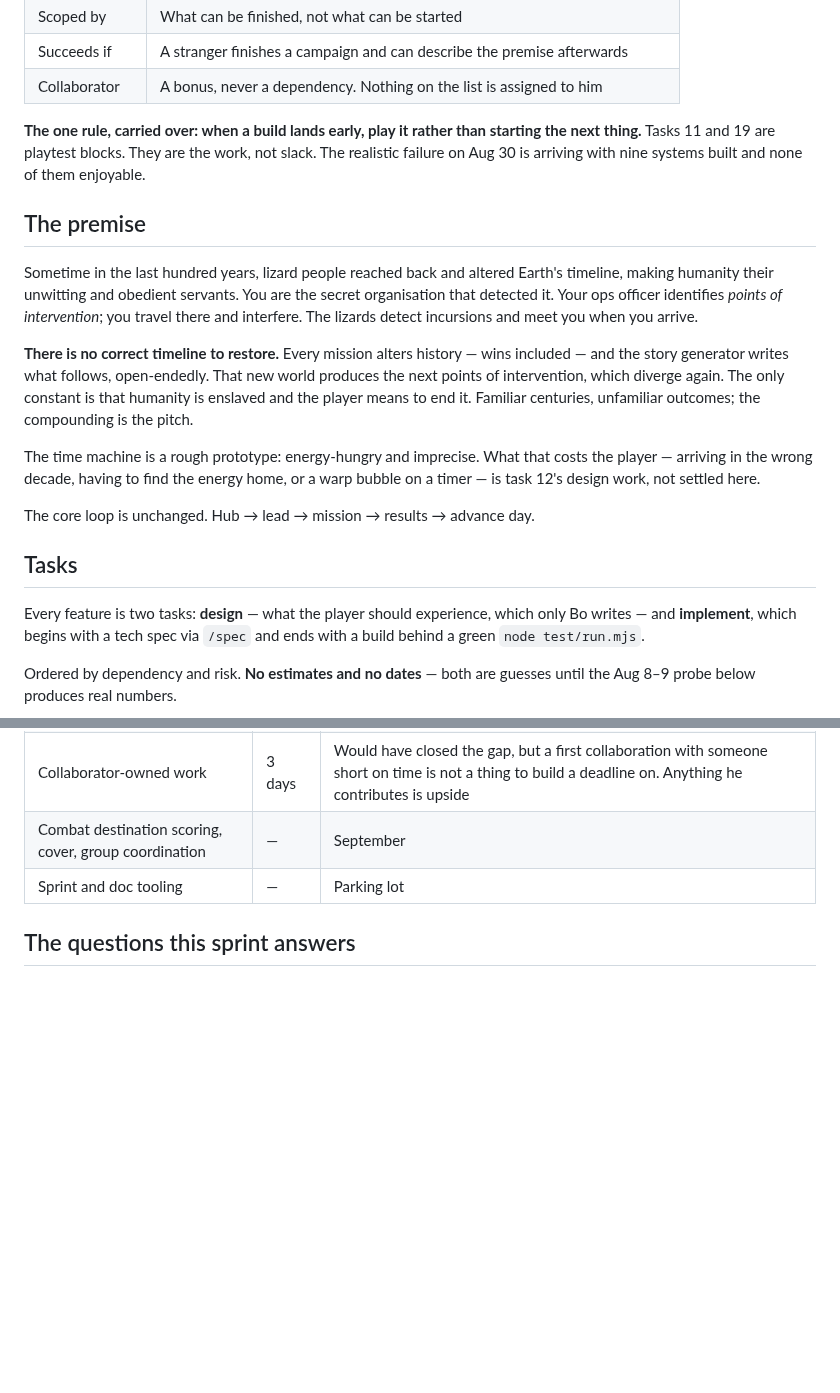
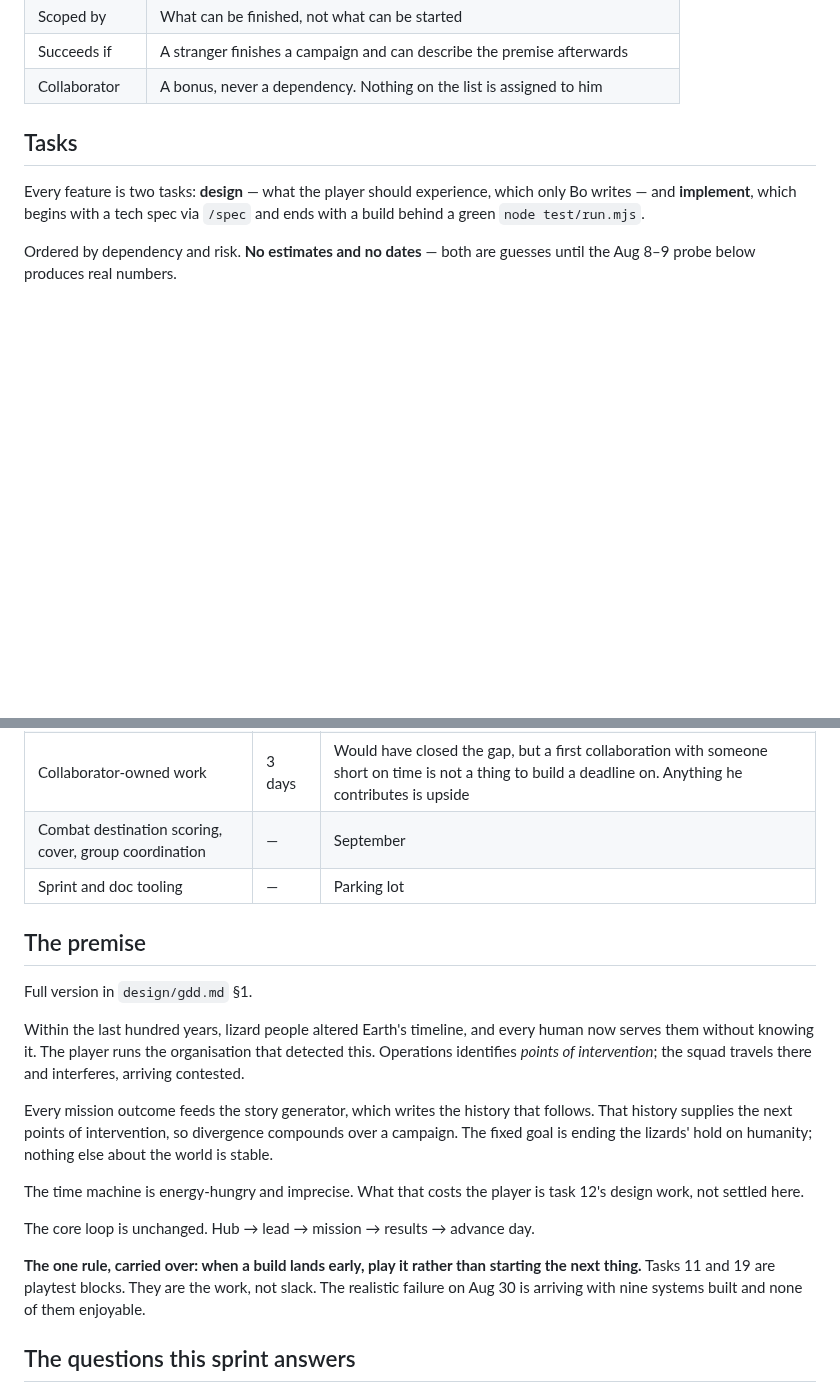
Before and after one commit to jeffrobot494/side-scroller, a Markdown page: sprints/2026-08.md, 2 parts joined by grey strips. Drawn GitHub-style; blank space fills up the shorter version.

Commit message:
Updated sprint layout

```diff
--- a/sprints/2026-08.md
+++ b/sprints/2026-08.md
@@ -21,31 +21,6 @@ To create a beatable first build of the game that includes AI companions that na
 | Scoped by | What can be finished, not what can be started |
 | Succeeds if | A stranger finishes a campaign and can describe the premise afterwards |
 | Collaborator | A bonus, never a dependency. Nothing on the list is assigned to him |
-
-**The one rule, carried over: when a build lands early, play it rather than
-starting the next thing.** Tasks 11 and 19 are playtest blocks. They are the
-work, not slack. The realistic failure on Aug 30 is arriving with nine systems
-built and none of them enjoyable.
-
-## The premise
-
-Sometime in the last hundred years, lizard people reached back and altered
-Earth's timeline, making humanity their unwitting and obedient servants. You are
-the secret organisation that detected it. Your ops officer identifies *points of
-intervention*; you travel there and interfere. The lizards detect incursions and
-meet you when you arrive.
-
-**There is no correct timeline to restore.** Every mission alters history — wins
-included — and the story generator writes what follows, open-endedly. That new
-world produces the next points of intervention, which diverge again. The only
-constant is that humanity is enslaved and the player means to end it. Familiar
-centuries, unfamiliar outcomes; the compounding is the pitch.
-
-The time machine is a rough prototype: energy-hungry and imprecise. What that
-costs the player — arriving in the wrong decade, having to find the energy home,
-or a warp bubble on a timer — is task 12's design work, not settled here.
-
-The core loop is unchanged. Hub → lead → mission → results → advance day.
 
 ## Tasks
 
@@ -139,6 +114,30 @@ Cut on Aug 6 to make the deadline arithmetic close. None of these are bad ideas.
 | Combat destination scoring, cover, group coordination | — | September |
 | Sprint and doc tooling | — | Parking lot |
 
+## The premise
+
+Full version in `design/gdd.md` §1.
+
+Within the last hundred years, lizard people altered Earth's timeline, and every
+human now serves them without knowing it. The player runs the organisation that
+detected this. Operations identifies *points of intervention*; the squad travels
+there and interferes, arriving contested.
+
+Every mission outcome feeds the story generator, which writes the history that
+follows. That history supplies the next points of intervention, so divergence
+compounds over a campaign. The fixed goal is ending the lizards' hold on
+humanity; nothing else about the world is stable.
+
+The time machine is energy-hungry and imprecise. What that costs the player is
+task 12's design work, not settled here.
+
+The core loop is unchanged. Hub → lead → mission → results → advance day.
+
+**The one rule, carried over: when a build lands early, play it rather than
+starting the next thing.** Tasks 11 and 19 are playtest blocks. They are the
+work, not slack. The realistic failure on Aug 30 is arriving with nine systems
+built and none of them enjoyable.
+
 ## The questions this sprint answers
 
 *Bo: the navigation questions below are yours from the original sprint and still
```
